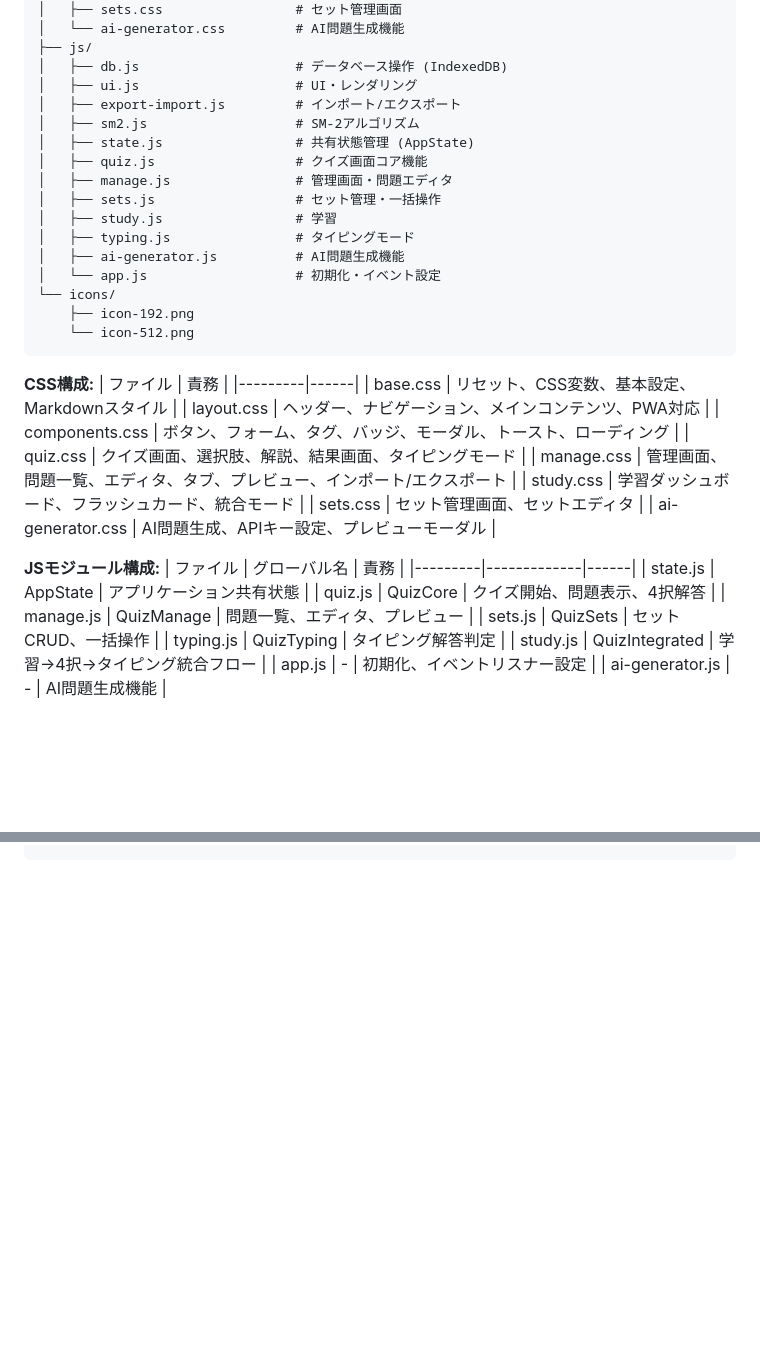
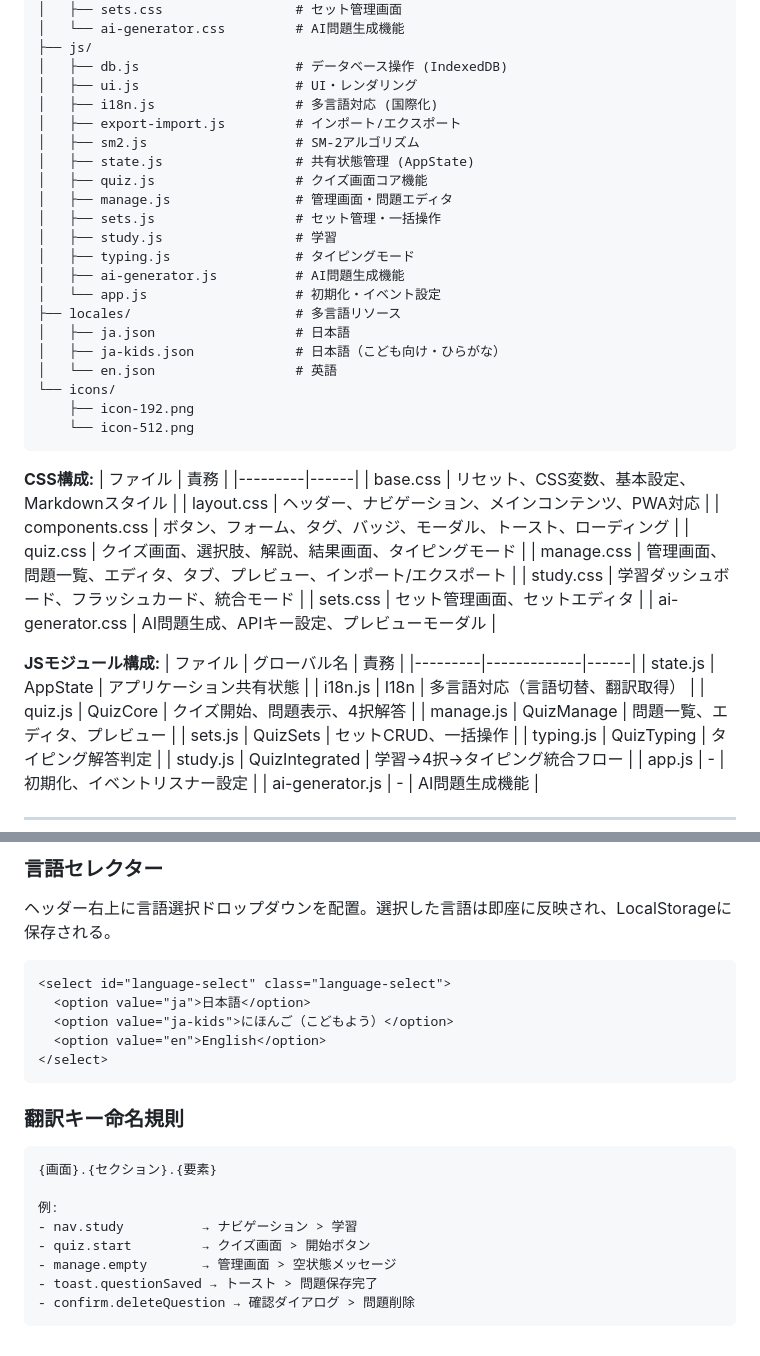
Before and after one commit to Hiroe28/Q-Master, a Markdown page: SPECIFICATION.md, 2 parts joined by grey strips. Drawn GitHub-style; blank space fills up the shorter version.

````diff
--- a/SPECIFICATION.md
+++ b/SPECIFICATION.md
@@ -39,6 +39,7 @@ quiz-app/
 ├── js/
 │   ├── db.js                    # データベース操作 (IndexedDB)
 │   ├── ui.js                    # UI・レンダリング
+│   ├── i18n.js                  # 多言語対応 (国際化)
 │   ├── export-import.js         # インポート/エクスポート
 │   ├── sm2.js                   # SM-2アルゴリズム
 │   ├── state.js                 # 共有状態管理 (AppState)
@@ -49,6 +50,10 @@ quiz-app/
 │   ├── typing.js                # タイピングモード
 │   ├── ai-generator.js          # AI問題生成機能
 │   └── app.js                   # 初期化・イベント設定
+├── locales/                     # 多言語リソース
+│   ├── ja.json                  # 日本語
+│   ├── ja-kids.json             # 日本語（こども向け・ひらがな）
+│   └── en.json                  # 英語
 └── icons/
     ├── icon-192.png
     └── icon-512.png
@@ -70,6 +75,7 @@ quiz-app/
 | ファイル | グローバル名 | 責務 |
 |---------|-------------|------|
 | state.js | AppState | アプリケーション共有状態 |
+| i18n.js | I18n | 多言語対応（言語切替、翻訳取得） |
 | quiz.js | QuizCore | クイズ開始、問題表示、4択解答 |
 | manage.js | QuizManage | 問題一覧、エディタ、プレビュー |
 | sets.js | QuizSets | セットCRUD、一括操作 |
@@ -199,0 +280,22 @@ quiz-app/
+### 言語セレクター
+ヘッダー右上に言語選択ドロップダウンを配置。選択した言語は即座に反映され、LocalStorageに保存される。
+
+```html
+<select id="language-select" class="language-select">
+  <option value="ja">日本語</option>
+  <option value="ja-kids">にほんご（こどもよう）</option>
+  <option value="en">English</option>
+</select>
+```
+
+### 翻訳キー命名規則
+```
+{画面}.{セクション}.{要素}
+
+例:
+- nav.study          → ナビゲーション > 学習
+- quiz.start         → クイズ画面 > 開始ボタン
+- manage.empty       → 管理画面 > 空状態メッセージ
+- toast.questionSaved → トースト > 問題保存完了
+- confirm.deleteQuestion → 確認ダイアログ > 問題削除
+```
````
Also changed, not shown: other parts of SPECIFICATION.md (+74 -0 lines).
